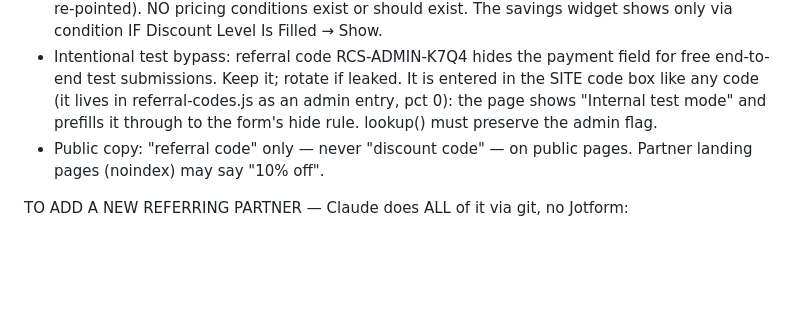
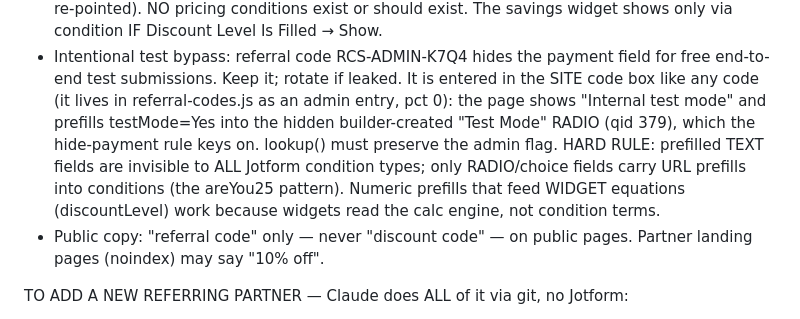
Before and after one commit to Refined-Cost-Seg/refined-cost-seg, a Markdown page: PUBLISHING-PLAYBOOK.md, the part around the change. Rendered like a GitHub page; blank space fills up the shorter version.

Commit message:
playbook: testMode radio pattern + prefill-visibility hard rule

```diff
--- a/PUBLISHING-PLAYBOOK.md
+++ b/PUBLISHING-PLAYBOOK.md
@@ -149,8 +149,13 @@ Architecture (do not re-litigate — two days of debugging proved each point):
 - Intentional test bypass: referral code RCS-ADMIN-K7Q4 hides the payment field
   for free end-to-end test submissions. Keep it; rotate if leaked.
   It is entered in the SITE code box like any code (it lives in referral-codes.js
-  as an admin entry, pct 0): the page shows "Internal test mode" and prefills it
-  through to the form's hide rule. lookup() must preserve the admin flag.
+  as an admin entry, pct 0): the page shows "Internal test mode" and prefills
+  testMode=Yes into the hidden builder-created "Test Mode" RADIO (qid 379), which
+  the hide-payment rule keys on. lookup() must preserve the admin flag.
+  HARD RULE: prefilled TEXT fields are invisible to ALL Jotform condition types;
+  only RADIO/choice fields carry URL prefills into conditions (the areYou25
+  pattern). Numeric prefills that feed WIDGET equations (discountLevel) work
+  because widgets read the calc engine, not condition terms.
 - Public copy: "referral code" only — never "discount code" — on public pages.
   Partner landing pages (noindex) may say "10% off".
 
```
